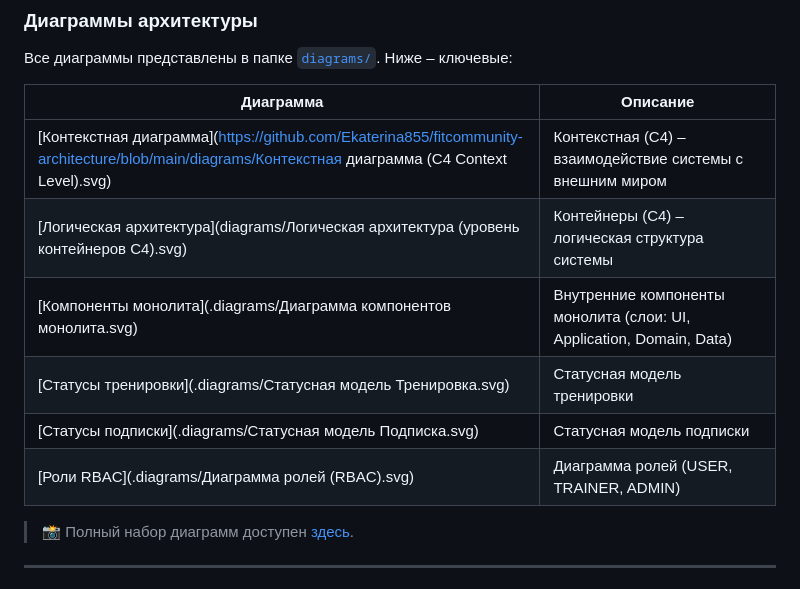
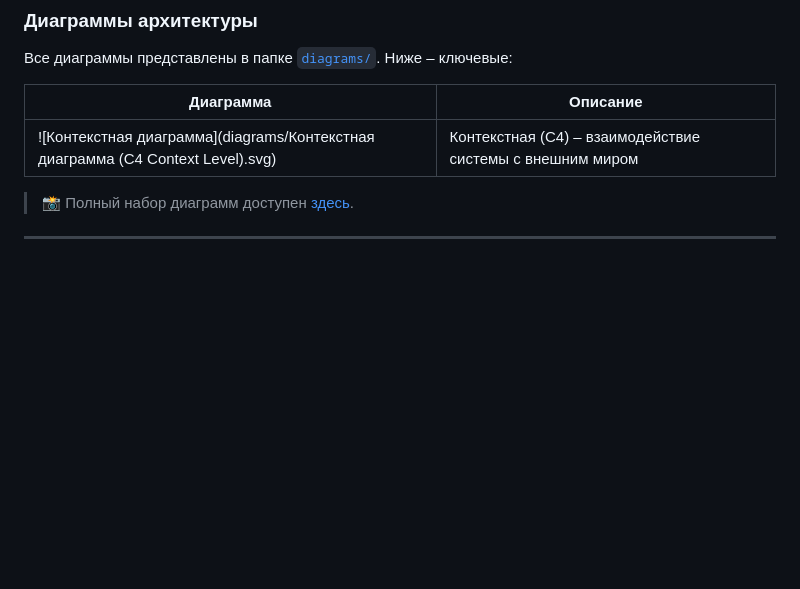
Before and after one commit to Ekaterina855/fitcommunity-architecture, a Markdown page: README.md, the part around the change. Rendered like a GitHub page; blank space fills up the shorter version.

```diff
--- a/README.md
+++ b/README.md
@@ -43,12 +43,7 @@
 
 | Диаграмма | Описание |
 |-----------|----------|
-| [Контекстная диаграмма](https://github.com/Ekaterina855/fitcommunity-architecture/blob/main/diagrams/Контекстная диаграмма (C4 Context Level).svg) | Контекстная (C4) – взаимодействие системы с внешним миром |
-| [Логическая архитектура](diagrams/Логическая архитектура (уровень контейнеров C4).svg) | Контейнеры (C4) – логическая структура системы |
-| [Компоненты монолита](.diagrams/Диаграмма компонентов монолита.svg) | Внутренние компоненты монолита (слои: UI, Application, Domain, Data) |
-| [Статусы тренировки](.diagrams/Статусная модель Тренировка.svg) | Статусная модель тренировки |
-| [Статусы подписки](.diagrams/Статусная модель Подписка.svg) | Статусная модель подписки |
-| [Роли RBAC](.diagrams/Диаграмма ролей (RBAC).svg) | Диаграмма ролей (USER, TRAINER, ADMIN) |
+| ![Контекстная диаграмма](diagrams/Контекстная диаграмма (C4 Context Level).svg) | Контекстная (C4) – взаимодействие системы с внешним миром |
 
 > 📸 Полный набор диаграмм доступен [здесь](diagrams/).
 
```
